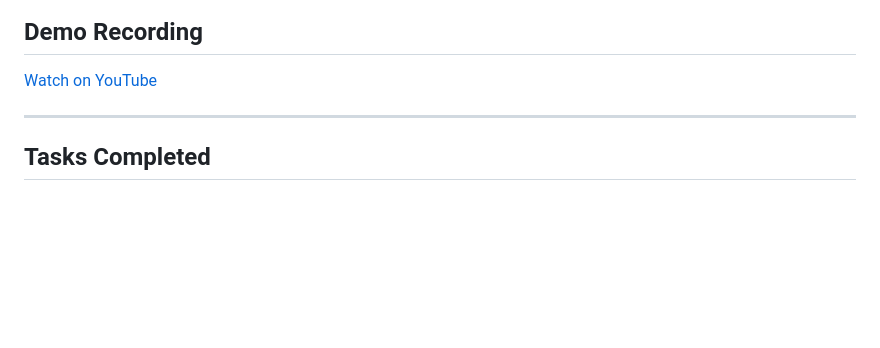
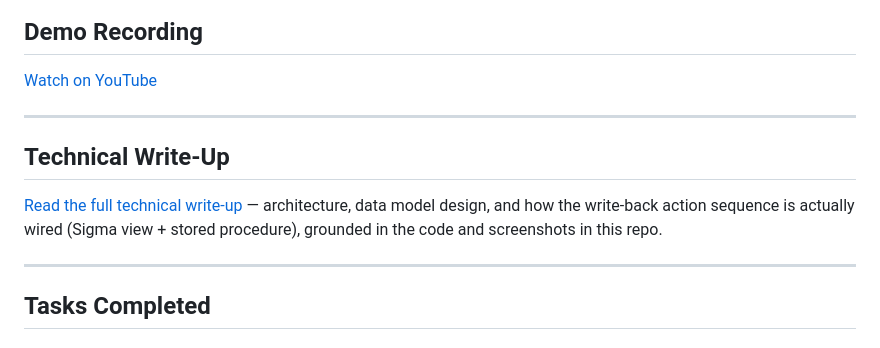
Before and after one commit to Akansha015/improved-broccoli, a Markdown page: README.md, the part around the change. GitHub-like rendering; blank space fills up the shorter version.

```diff
--- a/README.md
+++ b/README.md
@@ -26,6 +26,11 @@
 
 ## Demo Recording
 [Watch on YouTube](https://youtu.be/KS6FSx8AZDE)
+
+---
+
+## Technical Write-Up
+[Read the full technical write-up](./TECHNICAL_WRITEUP.md) — architecture, data model design, and how the write-back action sequence is actually wired (Sigma view + stored procedure), grounded in the code and screenshots in this repo.
 
 ---
 
```
Also changed, not shown: TECHNICAL_WRITEUP.md (added, +80 -0 lines).
